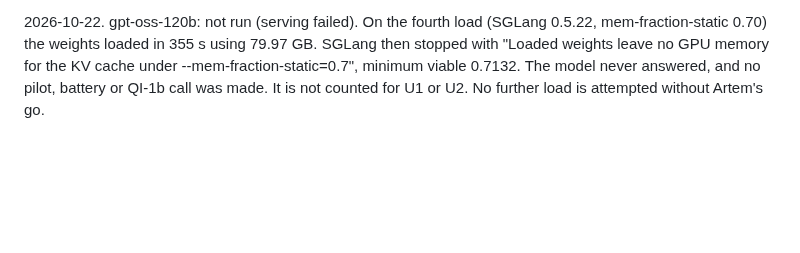
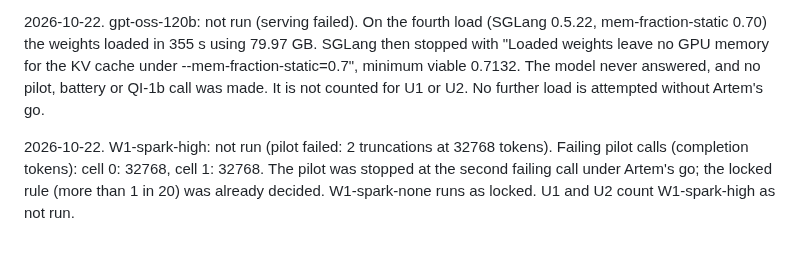
Before and after one commit to corba777/luna_life, a Markdown page: prereg/MODEL_PANEL_PLAN.md, the part around the change. Rendered like a GitHub page; blank space fills up the shorter version.

Commit message:
Record W1-spark-high as not run: the pilot failed.

```diff
--- a/prereg/MODEL_PANEL_PLAN.md
+++ b/prereg/MODEL_PANEL_PLAN.md
@@ -122,3 +122,5 @@ table.
 2026-10-22. Qwen S, L and top are the QI-1m rates on the redo prompts, dated from `runs/life_dr_qwen/qi1m/readout.md`: S = -0.050 (-2/40), L = 0.025 (1/40), top = 0.675 (27/40). The provisional top-block values are no longer the reference. U1 and U2 are unchanged. Ally and count are unchanged.
 
 2026-10-22. gpt-oss-120b: not run (serving failed). On the fourth load (SGLang 0.5.22, mem-fraction-static 0.70) the weights loaded in 355 s using 79.97 GB. SGLang then stopped with "Loaded weights leave no GPU memory for the KV cache under --mem-fraction-static=0.7", minimum viable 0.7132. The model never answered, and no pilot, battery or QI-1b call was made. It is not counted for U1 or U2. No further load is attempted without Artem's go.
+
+2026-10-22. W1-spark-high: not run (pilot failed: 2 truncations at 32768 tokens). Failing pilot calls (completion tokens): cell 0: 32768, cell 1: 32768. The pilot was stopped at the second failing call under Artem's go; the locked rule (more than 1 in 20) was already decided. W1-spark-none runs as locked. U1 and U2 count W1-spark-high as not run.
```
